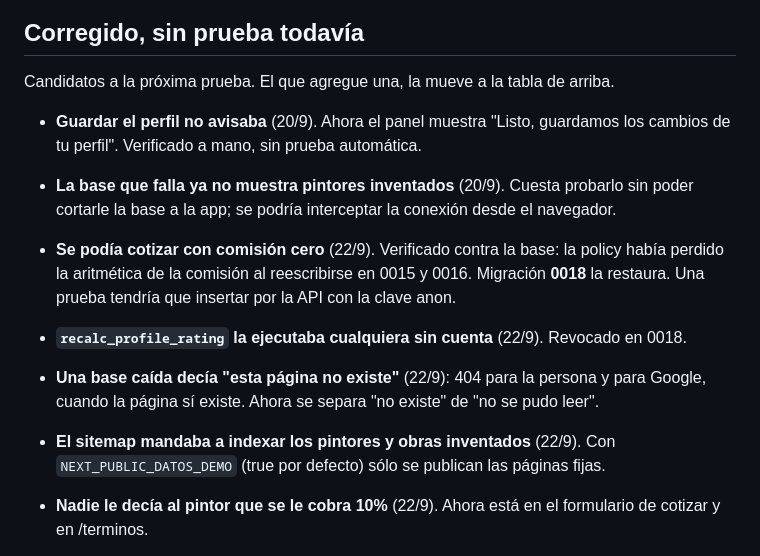
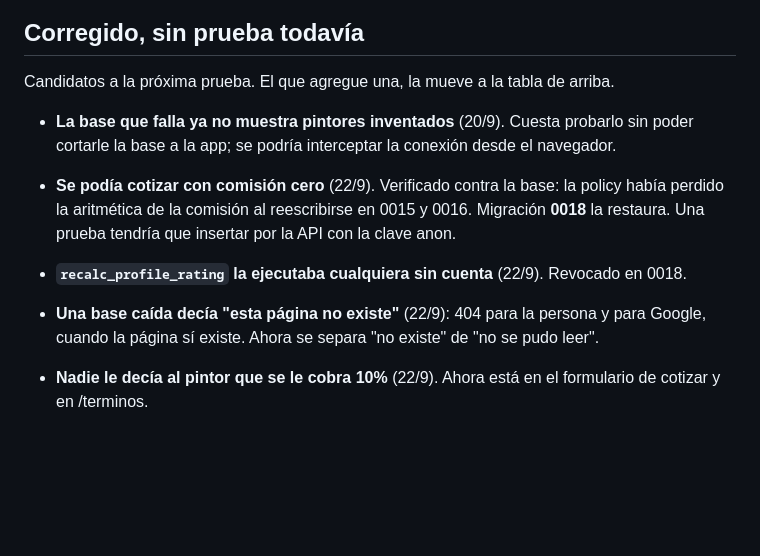
Before and after one commit to franco8706/pinturapro, a Markdown page: tools/auditoria/BITACORA.md, the part around one of its changes. Rendered like a GitHub page; blank space fills up the shorter version.

Commit message:
BITÁCORA: una línea en blanco partía la tabla de lo vigilado en dos
Y dos entradas de "sin prueba" ya tenían la suya (perfil-guardado, sitemap-demo). Lo
corrigió el agente regresiones; revisado antes de commitear.

Co-Authored-By: Claude Opus 5.5 <noreply@anthropic.com>

```diff
--- a/tools/auditoria/BITACORA.md
+++ b/tools/auditoria/BITACORA.md
@@ -63,8 +62,6 @@ Estos ya no se reportan. `pnpm verificar` los revisa en cada corrida.
 
 Candidatos a la próxima prueba. El que agregue una, la mueve a la tabla de arriba.
 
-- **Guardar el perfil no avisaba** (20/9). Ahora el panel muestra "Listo, guardamos los cambios
-  de tu perfil". Verificado a mano, sin prueba automática.
 - **La base que falla ya no muestra pintores inventados** (20/9). Cuesta probarlo sin poder
   cortarle la base a la app; se podría interceptar la conexión desde el navegador.
 - **Se podía cotizar con comisión cero** (22/9). Verificado contra la base: la policy había
@@ -73,8 +70,6 @@ Candidatos a la próxima prueba. El que agregue una, la mueve a la tabla de arri
 - **`recalc_profile_rating` la ejecutaba cualquiera sin cuenta** (22/9). Revocado en 0018.
 - **Una base caída decía "esta página no existe"** (22/9): 404 para la persona y para Google,
   cuando la página sí existe. Ahora se separa "no existe" de "no se pudo leer".
-- **El sitemap mandaba a indexar los pintores y obras inventados** (22/9). Con
-  `NEXT_PUBLIC_DATOS_DEMO` (true por defecto) sólo se publican las páginas fijas.
 - **Nadie le decía al pintor que se le cobra 10%** (22/9). Ahora está en el formulario de
   cotizar y en /terminos.
 - **El simulador congelaba la pantalla 363 ms al cambiar de color** (22/9). Ahora 241 ms, con
```
Also changed, not shown: other parts of tools/auditoria/BITACORA.md (+0 -1 lines).
